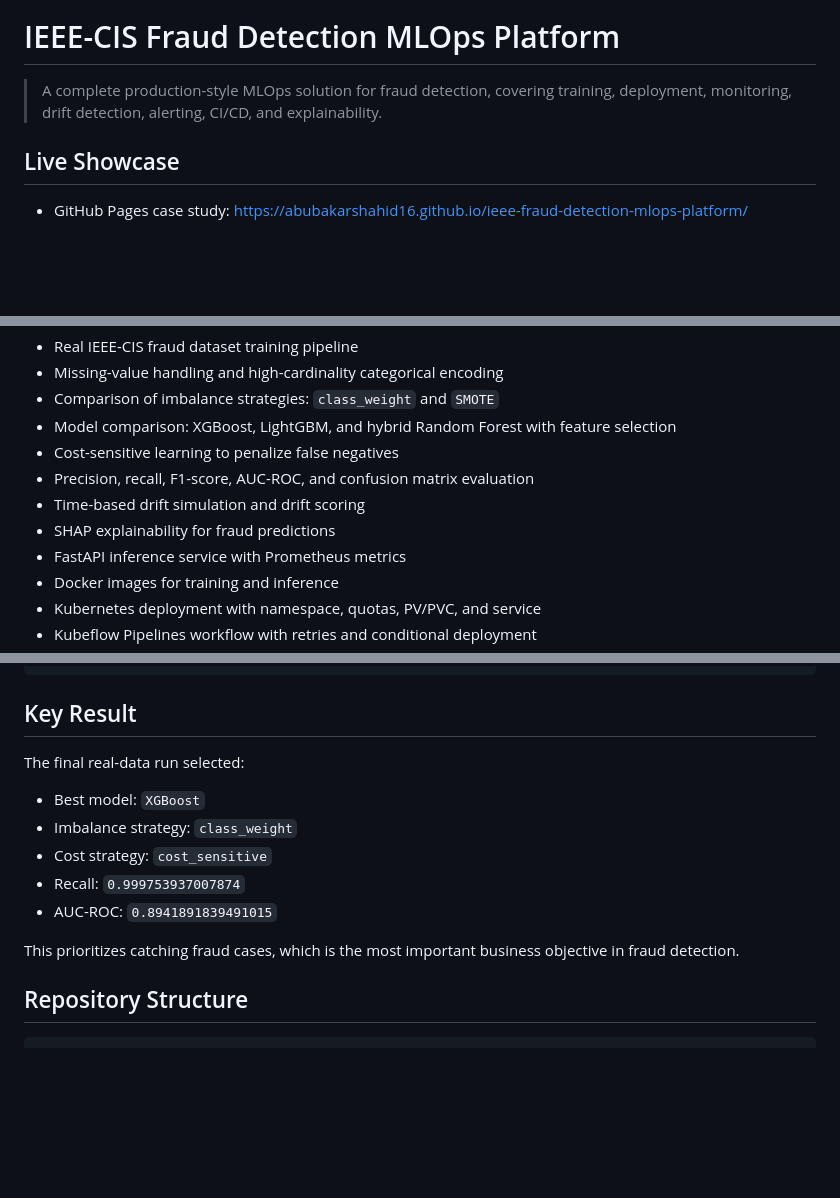
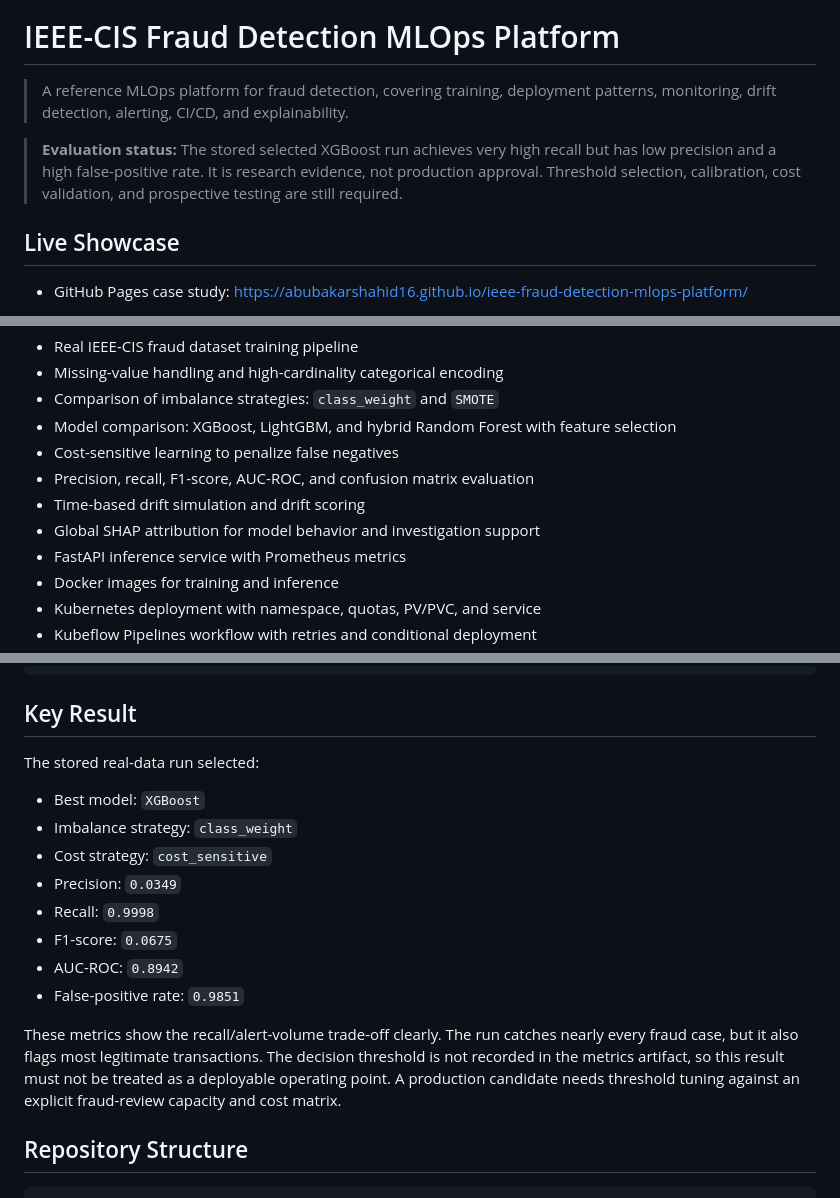
Before and after one commit to abubakarshahid16/ieee-fraud-detection-mlops-platform, a Markdown page: README.md, 3 parts joined by grey strips. GitHub-like rendering; blank space fills up the shorter version.

Commit message:
docs: align fraud claims with stored evaluation metrics

```diff
--- a/README.md
+++ b/README.md
@@ -4,7 +4,9 @@
 
 # IEEE-CIS Fraud Detection MLOps Platform
 
-> A complete production-style MLOps solution for fraud detection, covering training, deployment, monitoring, drift detection, alerting, CI/CD, and explainability.
+> A reference MLOps platform for fraud detection, covering training, deployment patterns, monitoring, drift detection, alerting, CI/CD, and explainability.
+
+> **Evaluation status:** The stored selected XGBoost run achieves very high recall but has low precision and a high false-positive rate. It is research evidence, not production approval. Threshold selection, calibration, cost validation, and prospective testing are still required.
 
 ## Live Showcase
 
@@ -27,7 +29,7 @@ I built an end-to-end fraud detection MLOps system that includes:
 - Cost-sensitive learning to penalize false negatives
 - Precision, recall, F1-score, AUC-ROC, and confusion matrix evaluation
 - Time-based drift simulation and drift scoring
-- SHAP explainability for fraud predictions
+- Global SHAP attribution for model behavior and investigation support
 - FastAPI inference service with Prometheus metrics
 - Docker images for training and inference
 - Kubernetes deployment with namespace, quotas, PV/PVC, and service
@@ -67,15 +69,18 @@ Alertmanager -> Jenkins CI/CD Retraining Trigger
 
 ## Key Result
 
-The final real-data run selected:
+The stored real-data run selected:
 
 - Best model: `XGBoost`
 - Imbalance strategy: `class_weight`
 - Cost strategy: `cost_sensitive`
-- Recall: `0.999753937007874`
-- AUC-ROC: `0.8941891839491015`
+- Precision: `0.0349`
+- Recall: `0.9998`
+- F1-score: `0.0675`
+- AUC-ROC: `0.8942`
+- False-positive rate: `0.9851`
 
-This prioritizes catching fraud cases, which is the most important business objective in fraud detection.
+These metrics show the recall/alert-volume trade-off clearly. The run catches nearly every fraud case, but it also flags most legitimate transactions. The decision threshold is not recorded in the metrics artifact, so this result must not be treated as a deployable operating point. A production candidate needs threshold tuning against an explicit fraud-review capacity and cost matrix.
 
 ## Repository Structure
 
```
Also changed, not shown: other parts of README.md (+1 -1 lines).
